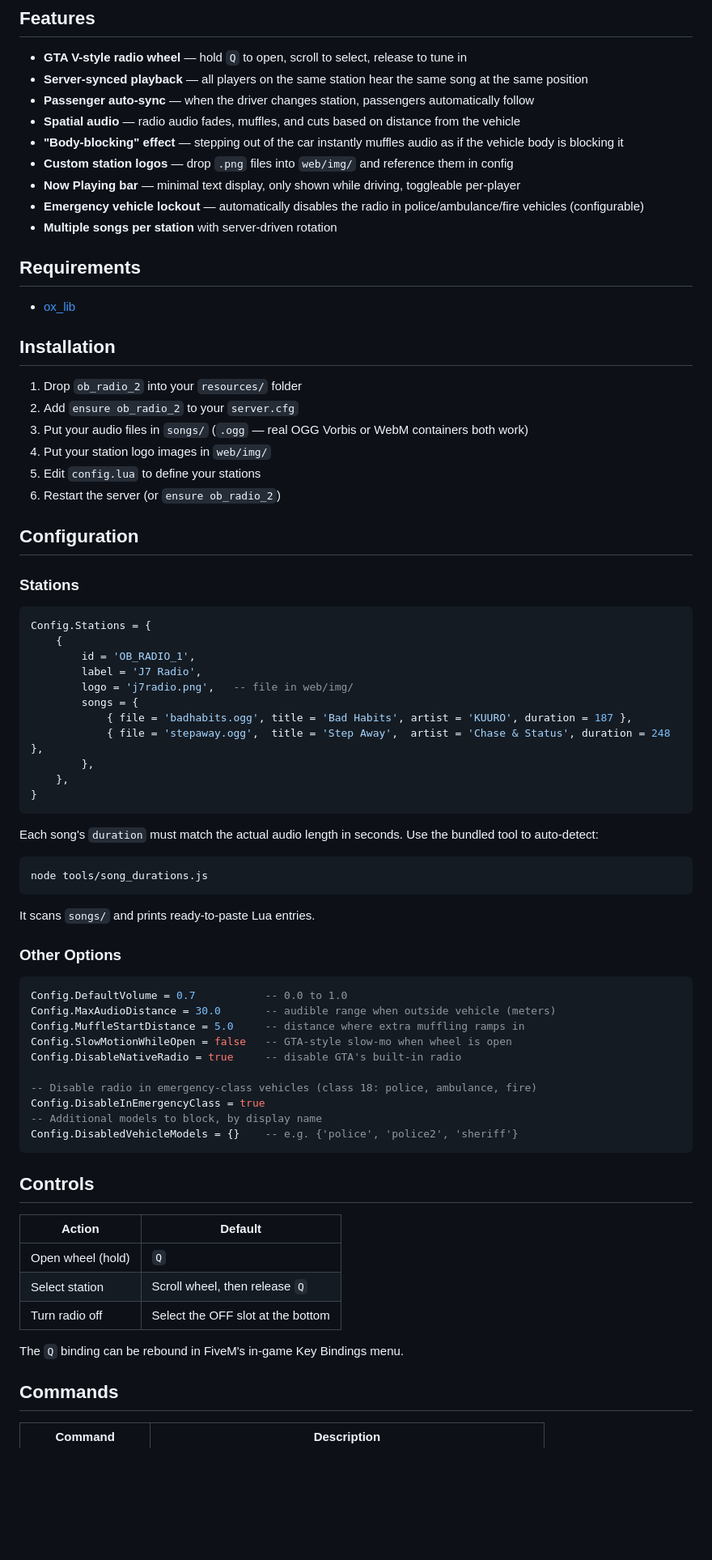
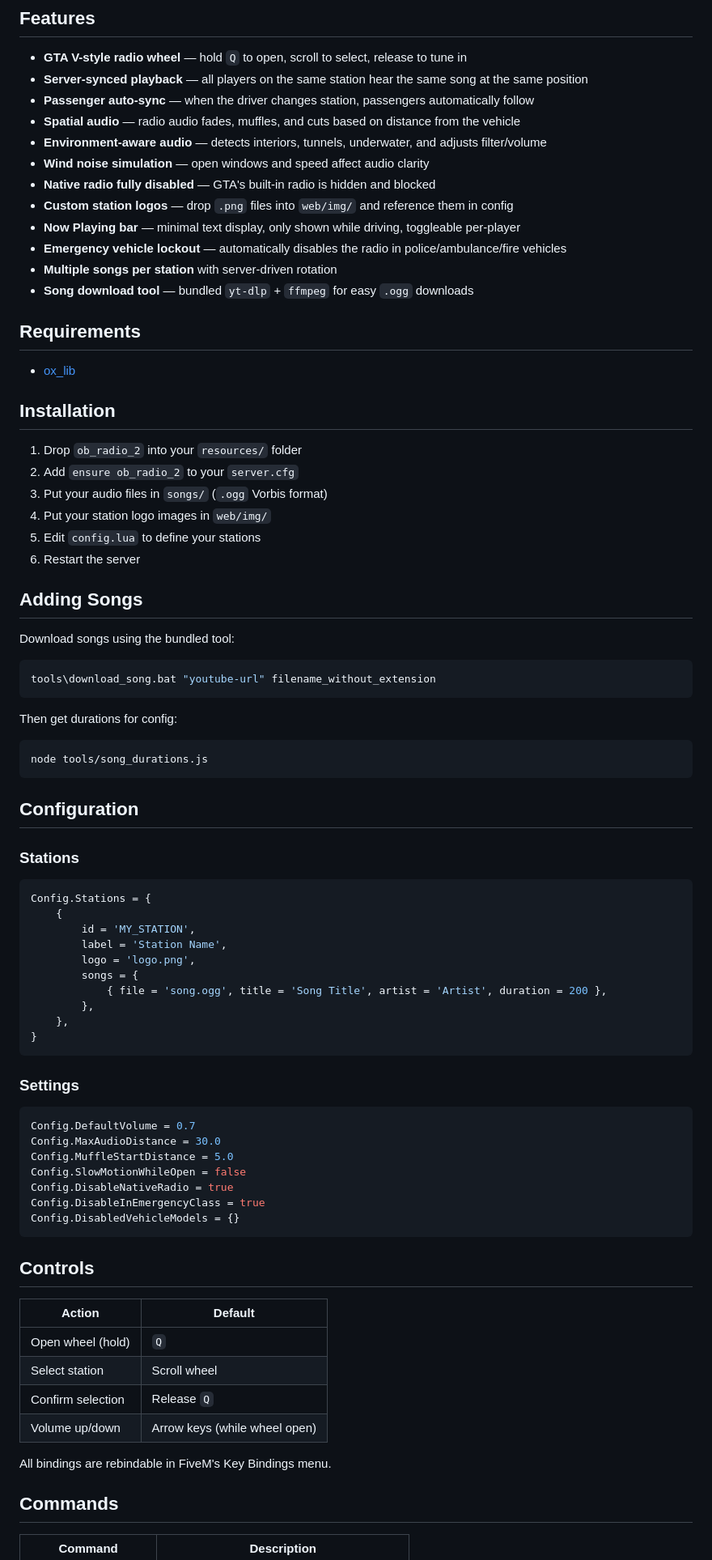
Before and after one commit to dxrhem/ob_radio_2, a Markdown page: README.md, the part around one of its changes. Shown at 81% size. GitHub-like rendering; blank space fills up the shorter version.

````diff
--- a/README.md
+++ b/README.md
@@ -8,11 +8,14 @@ A custom synced vehicle radio system for FiveM with a GTA V-style wheel UI, spat
 - **Server-synced playback** — all players on the same station hear the same song at the same position
 - **Passenger auto-sync** — when the driver changes station, passengers automatically follow
 - **Spatial audio** — radio audio fades, muffles, and cuts based on distance from the vehicle
-- **"Body-blocking" effect** — stepping out of the car instantly muffles audio as if the vehicle body is blocking it
+- **Environment-aware audio** — detects interiors, tunnels, underwater, and adjusts filter/volume
+- **Wind noise simulation** — open windows and speed affect audio clarity
+- **Native radio fully disabled** — GTA's built-in radio is hidden and blocked
 - **Custom station logos** — drop `.png` files into `web/img/` and reference them in config
 - **Now Playing bar** — minimal text display, only shown while driving, toggleable per-player
-- **Emergency vehicle lockout** — automatically disables the radio in police/ambulance/fire vehicles (configurable)
+- **Emergency vehicle lockout** — automatically disables the radio in police/ambulance/fire vehicles
 - **Multiple songs per station** with server-driven rotation
+- **Song download tool** — bundled `yt-dlp` + `ffmpeg` for easy `.ogg` downloads
 
 ## Requirements
 
@@ -22,10 +25,24 @@ A custom synced vehicle radio system for FiveM with a GTA V-style wheel UI, spat
 
 1. Drop `ob_radio_2` into your `resources/` folder
 2. Add `ensure ob_radio_2` to your `server.cfg`
-3. Put your audio files in `songs/` (`.ogg` — real OGG Vorbis or WebM containers both work)
+3. Put your audio files in `songs/` (`.ogg` Vorbis format)
 4. Put your station logo images in `web/img/`
 5. Edit `config.lua` to define your stations
-6. Restart the server (or `ensure ob_radio_2`)
+6. Restart the server
+
+## Adding Songs
+
+Download songs using the bundled tool:
+
+```bash
+tools\download_song.bat "youtube-url" filename_without_extension
+```
+
+Then get durations for config:
+
+```bash
+node tools/song_durations.js
+```
 
 ## Configuration
 
@@ -34,38 +51,26 @@ A custom synced vehicle radio system for FiveM with a GTA V-style wheel UI, spat
 ```lua
 Config.Stations = {
     {
-        id = 'OB_RADIO_1',
-        label = 'J7 Radio',
-        logo = 'j7radio.png',   -- file in web/img/
+        id = 'MY_STATION',
+        label = 'Station Name',
+        logo = 'logo.png',
         songs = {
-            { file = 'badhabits.ogg', title = 'Bad Habits', artist = 'KUURO', duration = 187 },
-            { file = 'stepaway.ogg',  title = 'Step Away',  artist = 'Chase & Status', duration = 248 },
+            { file = 'song.ogg', title = 'Song Title', artist = 'Artist', duration = 200 },
         },
     },
 }
 ```
 
-Each song's `duration` must match the actual audio length in seconds. Use the bundled tool to auto-detect:
-
-```bash
-node tools/song_durations.js
-```
-
-It scans `songs/` and prints ready-to-paste Lua entries.
-
-### Other Options
+### Settings
 
 ```lua
-Config.DefaultVolume = 0.7           -- 0.0 to 1.0
-Config.MaxAudioDistance = 30.0       -- audible range when outside vehicle (meters)
-Config.MuffleStartDistance = 5.0     -- distance where extra muffling ramps in
-Config.SlowMotionWhileOpen = false   -- GTA-style slow-mo when wheel is open
-Config.DisableNativeRadio = true     -- disable GTA's built-in radio
-
--- Disable radio in emergency-class vehicles (class 18: police, ambulance, fire)
+Config.DefaultVolume = 0.7
+Config.MaxAudioDistance = 30.0
+Config.MuffleStartDistance = 5.0
+Config.SlowMotionWhileOpen = false
+Config.DisableNativeRadio = true
 Config.DisableInEmergencyClass = true
--- Additional models to block, by display name
-Config.DisabledVehicleModels = {}    -- e.g. {'police', 'police2', 'sheriff'}
+Config.DisabledVehicleModels = {}
 ```
 
 ## Controls
@@ -73,10 +78,11 @@ Config.DisabledVehicleModels = {}    -- e.g. {'police', 'police2', 'sheriff'}
 | Action | Default |
 |---|---|
 | Open wheel (hold) | `Q` |
-| Select station | Scroll wheel, then release `Q` |
-| Turn radio off | Select the OFF slot at the bottom |
+| Select station | Scroll wheel |
+| Confirm selection | Release `Q` |
+| Volume up/down | Arrow keys (while wheel open) |
 
-The `Q` binding can be rebound in FiveM's in-game Key Bindings menu.
+All bindings are rebindable in FiveM's Key Bindings menu.
 
 ## Commands
 
````
Also changed, not shown: other parts of README.md (+27 -24 lines).
